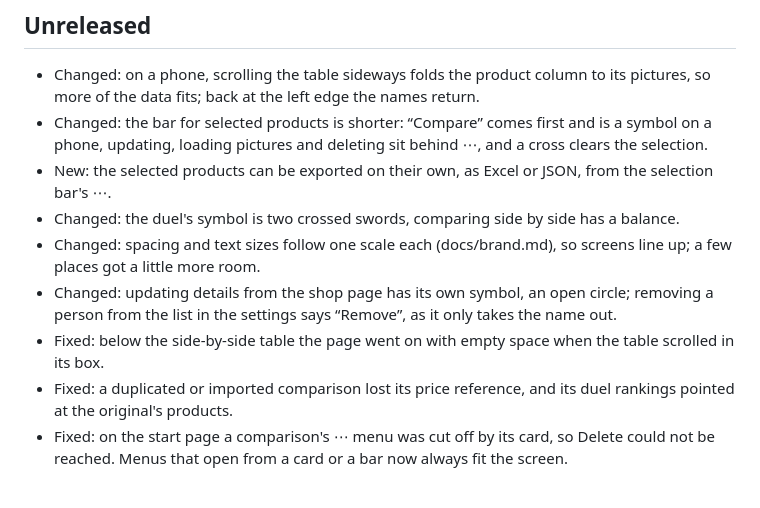
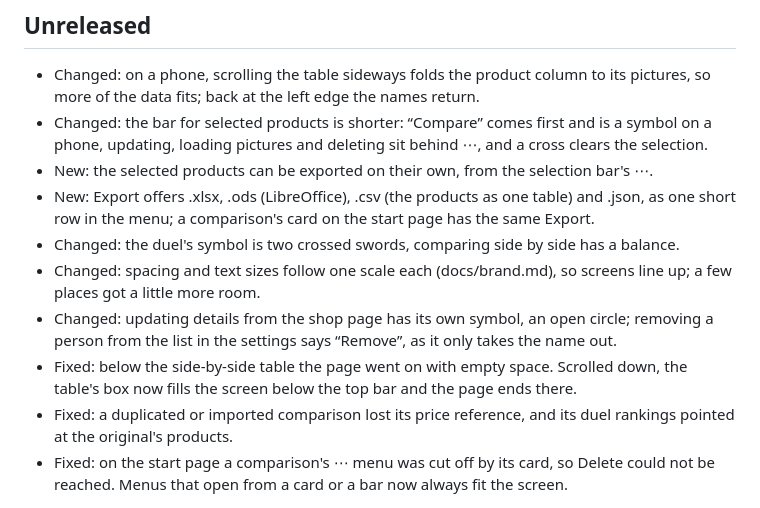
Before and after one commit to schlatter/propario, a Markdown page: CHANGELOG.md, the part around the change. Rendered like a GitHub page.

```diff
--- a/CHANGELOG.md
+++ b/CHANGELOG.md
@@ -10,15 +10,16 @@ for fixes. See "Releases" in [CONTRIBUTING.md](CONTRIBUTING.md).
   more of the data fits; back at the left edge the names return.
 - Changed: the bar for selected products is shorter: “Compare” comes first and is a symbol on a
   phone, updating, loading pictures and deleting sit behind ⋯, and a cross clears the selection.
-- New: the selected products can be exported on their own, as Excel or JSON, from the selection
-  bar's ⋯.
+- New: the selected products can be exported on their own, from the selection bar's ⋯.
+- New: Export offers .xlsx, .ods (LibreOffice), .csv (the products as one table) and .json, as one
+  short row in the menu; a comparison's card on the start page has the same Export.
 - Changed: the duel's symbol is two crossed swords, comparing side by side has a balance.
 - Changed: spacing and text sizes follow one scale each (docs/brand.md), so screens line up; a few
   places got a little more room.
 - Changed: updating details from the shop page has its own symbol, an open circle; removing a
   person from the list in the settings says “Remove”, as it only takes the name out.
-- Fixed: below the side-by-side table the page went on with empty space when the table scrolled in
-  its box.
+- Fixed: below the side-by-side table the page went on with empty space. Scrolled down, the
+  table's box now fills the screen below the top bar and the page ends there.
 - Fixed: a duplicated or imported comparison lost its price reference, and its duel rankings
   pointed at the original's products.
 - Fixed: on the start page a comparison's ⋯ menu was cut off by its card, so Delete could not be
```
Also changed, not shown: docs/user-guide.md (+3 -1 lines), docs/images/table-light.png, 12 other files.
